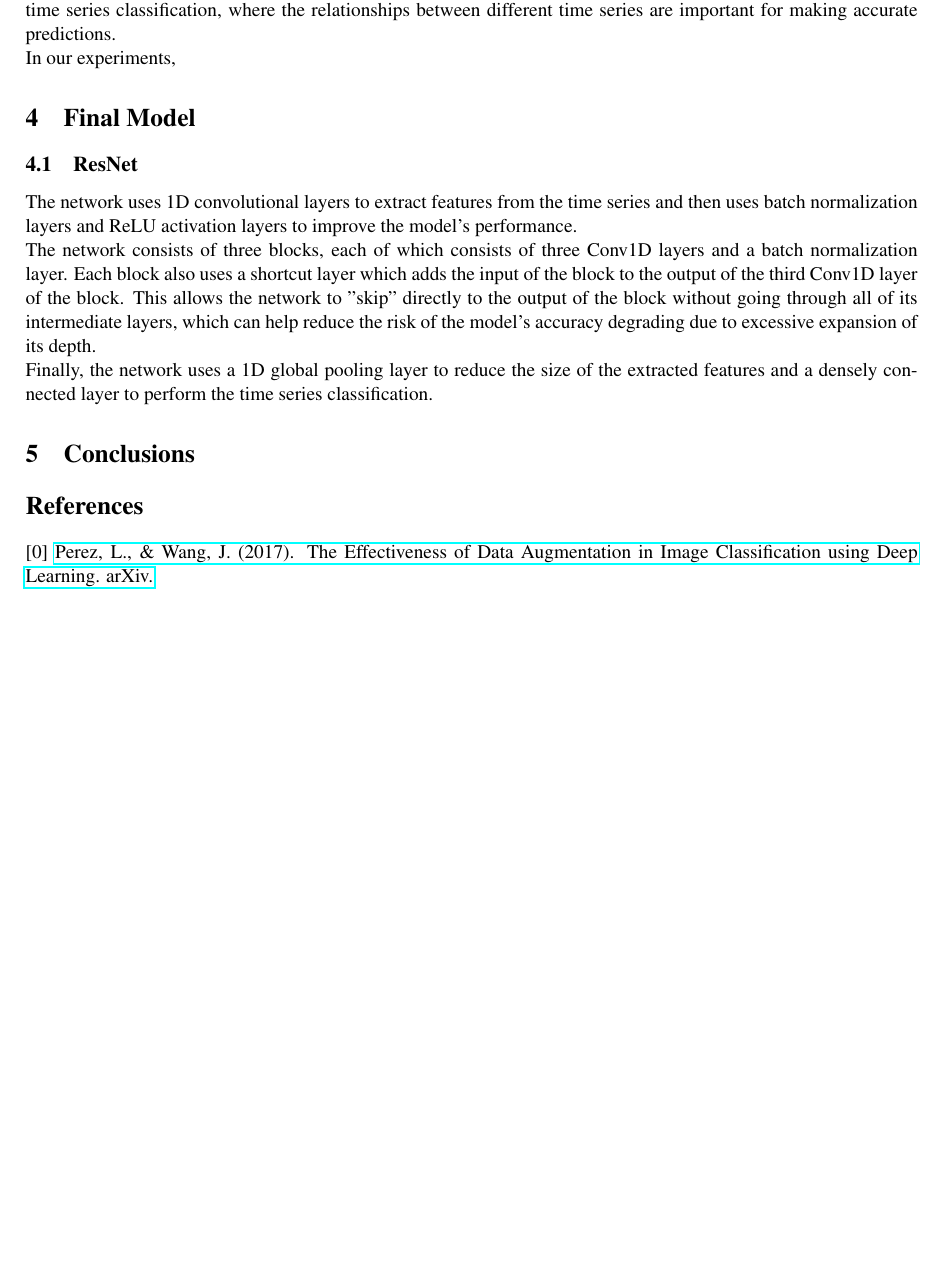
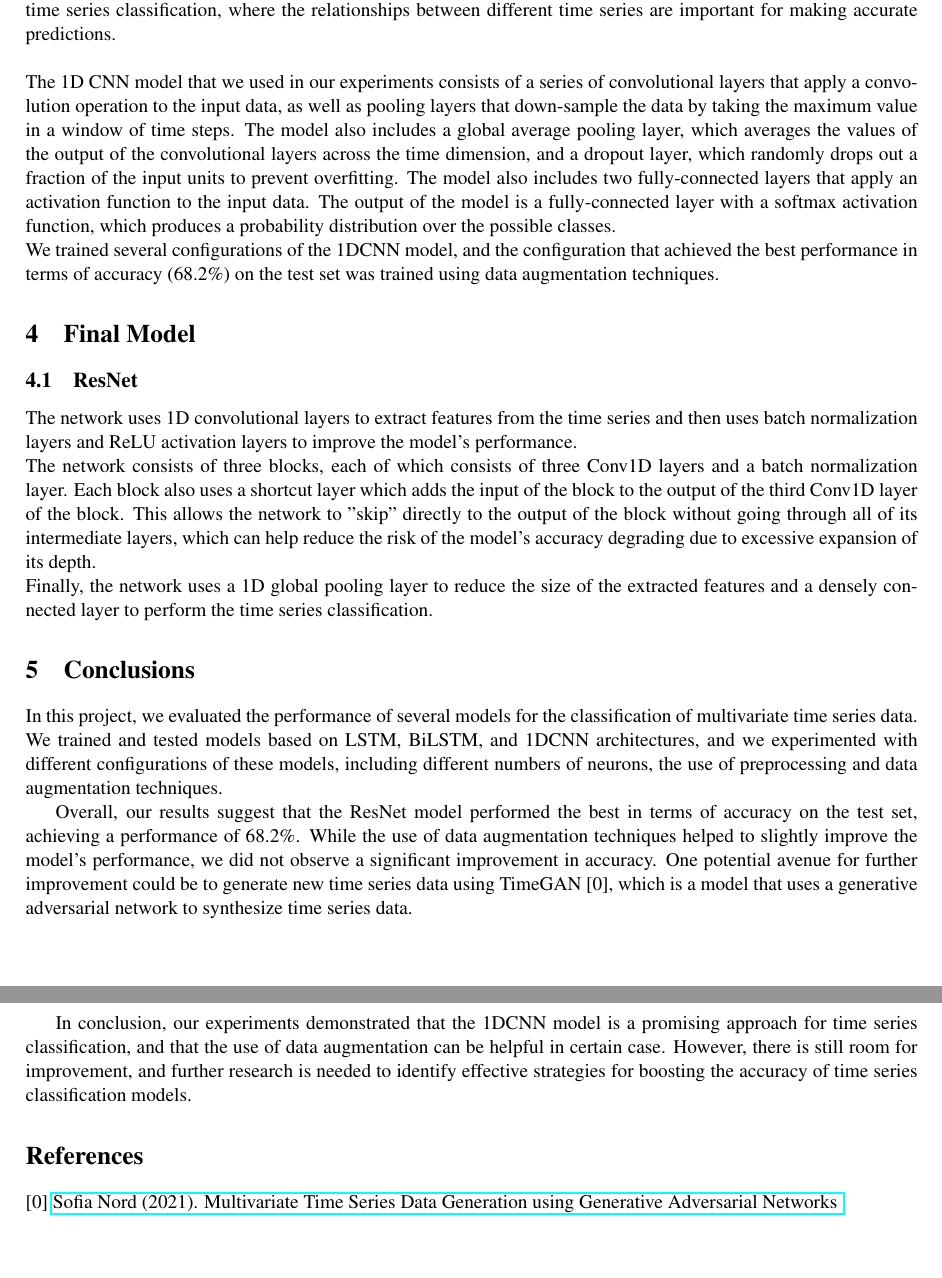
Before and after one commit to maurofama99/AN2DL_Homeworks, a LaTeX document (Challenge 2/Report/main.tex): part of page 4 of 4 before the commit and two parts of pages 4 and 5 of 5 after it, the two joined at a grey line, cut so that both start at the same text, the shorter picture padded with empty space. Compiled offline with pdfLaTeX.

Commit message:
Update main.tex

```diff
--- a/Challenge 2/Report/main.tex
+++ b/Challenge 2/Report/main.tex
@@ -91,8 +91,10 @@ In our experiments we played around with several BiLSTM model setups, varying th
 The BiLSTMs model setup without any preprocessing or data augmentation had the best accuracy performance on the test set. This set-up, which had two BiLSTM layers and 128 neurons in each layer, had a test-set accuracy of 68\%.
 
 \subsection{1D Convolutional Neural Networks (CNNs)}
-1D Convolutional Neural Networks are a type of artificial neural network that is particularly effective at extracting features from sequential data. CNNs use convolutional filters to learn patterns in the data and use those patterns to make predictions or decisions. In a 1D CNN, the filters are applied to the input data along the time dimension, allowing the model to learn temporal patterns in the data. This makes 1D CNNs well-suited for tasks like multivariate time series classification, where the relationships between different time series are important for making accurate predictions.\\
-In our experiments,
+1D Convolutional Neural Networks are a type of artificial neural network that is particularly effective at extracting features from sequential data. CNNs use convolutional filters to learn patterns in the data and use those patterns to make predictions or decisions. In a 1D CNN, the filters are applied to the input data along the time dimension, allowing the model to learn temporal patterns in the data. This makes 1D CNNs well-suited for tasks like multivariate time series classification, where the relationships between different time series are important for making accurate predictions.\\\\
+The 1D CNN model that we used in our experiments consists of a series of convolutional layers that apply a convolution operation to the input data, as well as pooling layers that down-sample the data by taking the maximum value in a window of time steps. The model also includes a global average pooling layer, which averages the values of the output of the convolutional layers across the time dimension, and a dropout layer, which randomly drops out a fraction of the input units to prevent overfitting. The model also includes two fully-connected layers that apply an activation function to the input data. The output of the model is a fully-connected layer with a softmax activation function, which produces a probability distribution over the possible classes.
+\\
+We trained several configurations of the 1DCNN model, and the configuration that achieved the best performance in terms of accuracy (68.2\%) on the test set was trained using data augmentation techniques.
 %---------------------------------------%
 \section{Final Model}
 \subsection{ResNet}
@@ -101,8 +103,15 @@ The network consists of three blocks, each of which consists of three Conv1D lay
 Finally, the network uses a 1D global pooling layer to reduce the size of the extracted features and a densely connected layer to perform the time series classification.
 %---------------------------------------%
 \section{Conclusions}
+In this project, we evaluated the performance of several models for the classification of multivariate time series data. We trained and tested models based on LSTM, BiLSTM, and 1DCNN architectures, and we experimented with different configurations of these models, including different numbers of neurons, the use of preprocessing and data augmentation techniques.
 
+Overall, our results suggest that the ResNet model performed the best in terms of accuracy on the test set, achieving a performance of 68.2\%. While the use of data augmentation techniques helped to slightly improve the model's performance, we did not observe a significant improvement in accuracy. One potential avenue for further improvement could be to generate new time series data using TimeGAN [0], which is a model that uses a generative adversarial network to synthesize time series data.
+
+In conclusion, our experiments demonstrated that the 1DCNN model is a promising approach for time series classification, and that the use of data augmentation can be helpful in certain case. However, there is still room for improvement, and further research is needed to identify effective strategies for boosting the accuracy of time series classification models.
 %---------------------------------------%
 \section*{References}
-[0] \href{https://doi.org/10.48550/arXiv.1712.04621}{Perez, L., \& Wang, J. (2017). The Effectiveness of Data Augmentation in Image Classification using Deep Learning. arXiv.}\\
+[0] \href{http://kth.diva-portal.org/smash/get/diva2:1598158/FULLTEXT01.pdf}{Sofia Nord (2021). Multivariate Time Series Data
+Generation using Generative
+Adversarial Networks
+}\\
 \end{document}
```
Also changed, not shown: Challenge 2/Report/main.tex (2 more changed lines).
